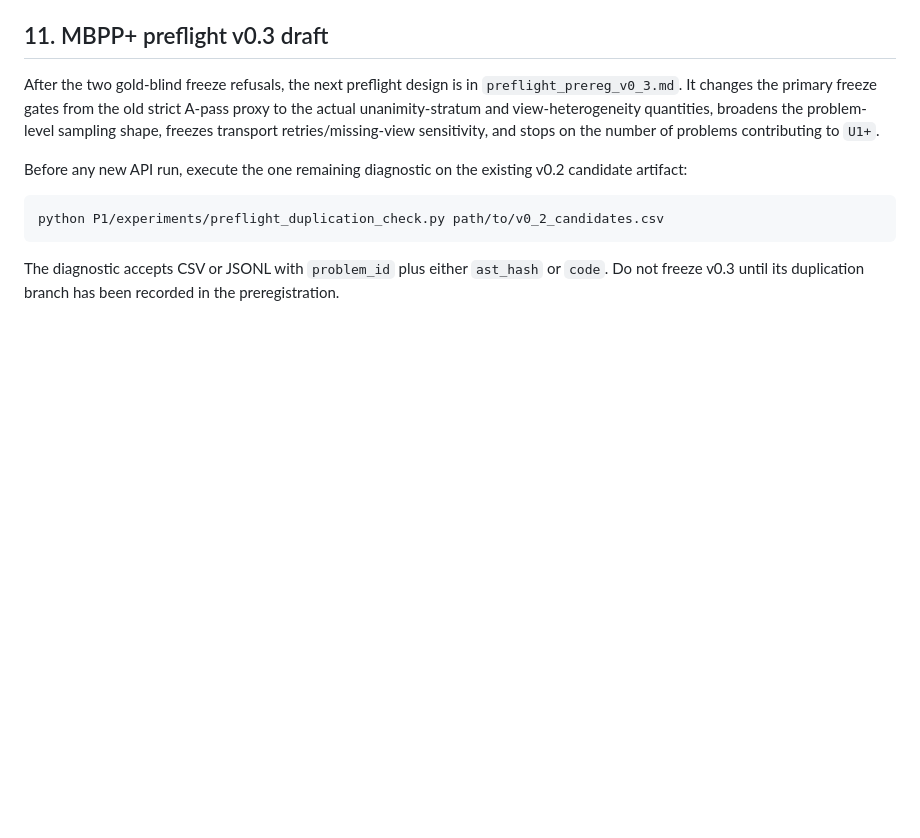
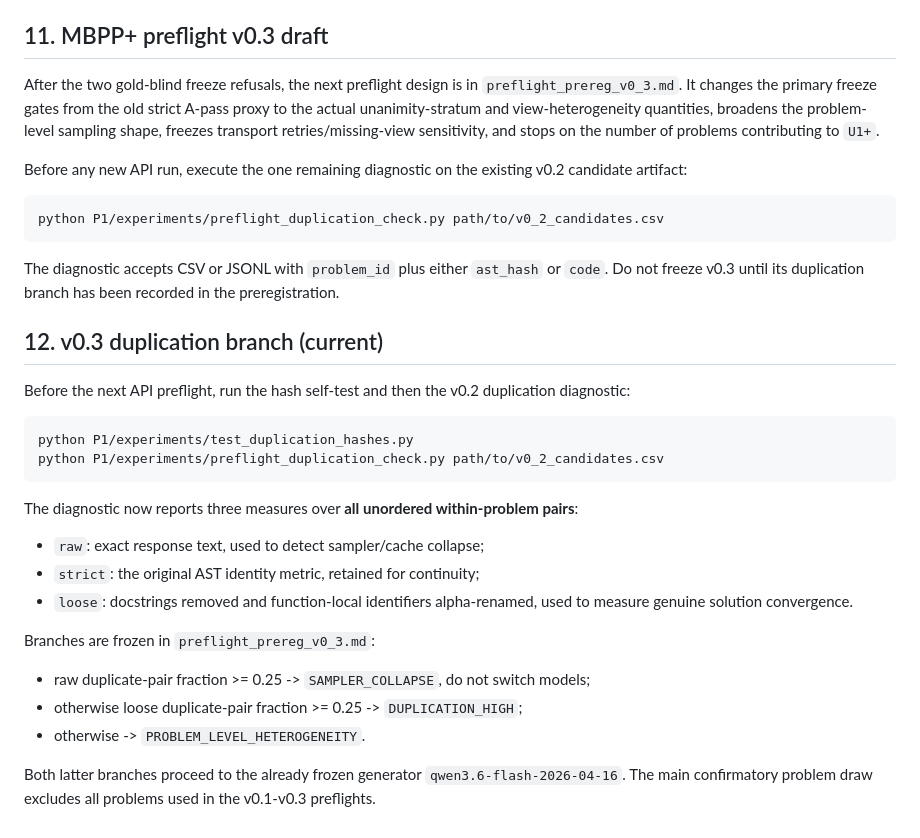
Before and after one commit to StephCpa/RSI-research, a Markdown page: P1/experiments/README.md, the part around the change. Drawn GitHub-style; blank space fills up the shorter version.

Commit message:
Document three-level duplication branch and frozen weaker generator

````diff
--- a/P1/experiments/README.md
+++ b/P1/experiments/README.md
@@ -179,3 +179,32 @@ python P1/experiments/preflight_duplication_check.py path/to/v0_2_candidates.csv
 The diagnostic accepts CSV or JSONL with `problem_id` plus either `ast_hash`
 or `code`. Do not freeze v0.3 until its duplication branch has been recorded
 in the preregistration.
+
+
+## 12. v0.3 duplication branch (current)
+
+Before the next API preflight, run the hash self-test and then the v0.2
+duplication diagnostic:
+
+```bash
+python P1/experiments/test_duplication_hashes.py
+python P1/experiments/preflight_duplication_check.py path/to/v0_2_candidates.csv
+```
+
+The diagnostic now reports three measures over **all unordered within-problem
+pairs**:
+
+- `raw`: exact response text, used to detect sampler/cache collapse;
+- `strict`: the original AST identity metric, retained for continuity;
+- `loose`: docstrings removed and function-local identifiers alpha-renamed,
+  used to measure genuine solution convergence.
+
+Branches are frozen in `preflight_prereg_v0_3.md`:
+
+- raw duplicate-pair fraction >= 0.25 -> `SAMPLER_COLLAPSE`, do not switch models;
+- otherwise loose duplicate-pair fraction >= 0.25 -> `DUPLICATION_HIGH`;
+- otherwise -> `PROBLEM_LEVEL_HETEROGENEITY`.
+
+Both latter branches proceed to the already frozen generator
+`qwen3.6-flash-2026-04-16`. The main confirmatory problem draw excludes all
+problems used in the v0.1-v0.3 preflights.
````
